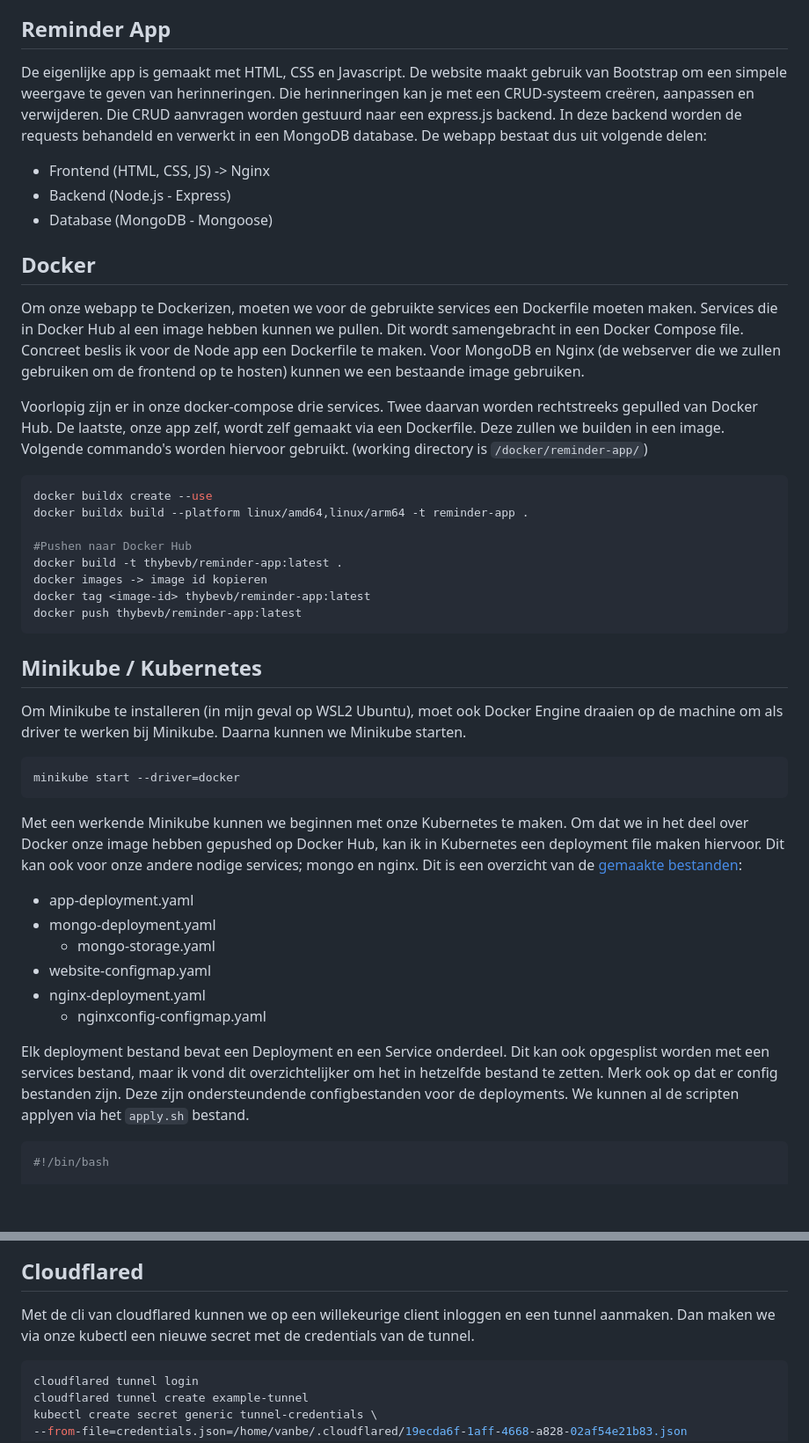
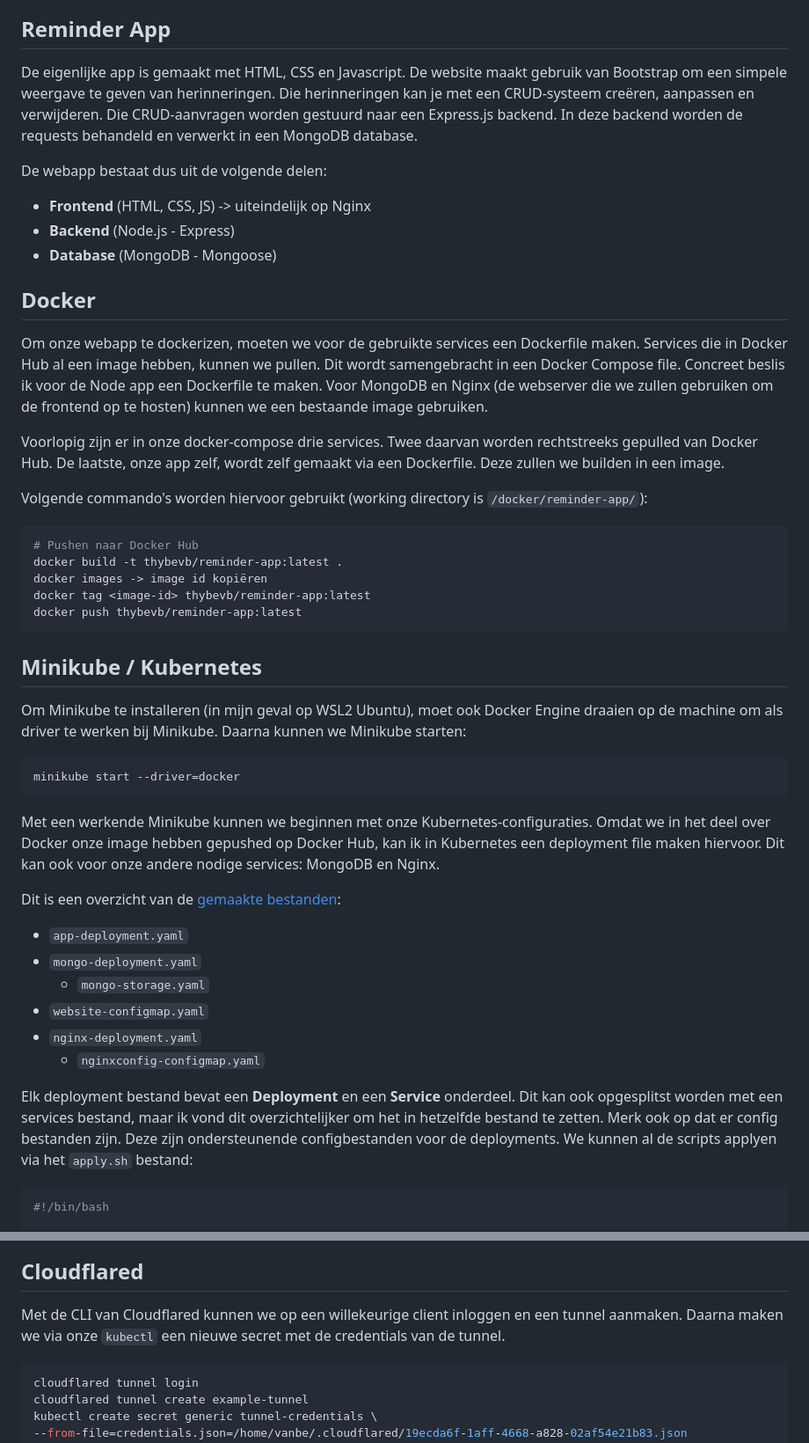
Before and after one commit to ThybeVB/assignmentcloudinfra, a Markdown page: README.md, 2 parts joined by grey strips. Shown: that part at 88% size. Rendered like a GitHub page; blank space fills up the shorter version.

````diff
--- a/README.md
+++ b/README.md
@@ -6,49 +4,50 @@ In deze repository beschrijven we het proces van een simpele Node.js app naar ee
 
 ## Reminder App
 
-De eigenlijke app is gemaakt met HTML, CSS en Javascript. De website maakt gebruik van Bootstrap om een simpele weergave te geven van herinneringen. Die herinneringen kan je met een CRUD-systeem creëren, aanpassen en verwijderen. Die CRUD aanvragen worden gestuurd naar een express.js backend. In deze backend worden de requests behandeld en verwerkt in een MongoDB database.
-De webapp bestaat dus uit volgende delen:
+De eigenlijke app is gemaakt met HTML, CSS en Javascript. De website maakt gebruik van Bootstrap om een simpele weergave te geven van herinneringen. Die herinneringen kan je met een CRUD-systeem creëren, aanpassen en verwijderen. Die CRUD-aanvragen worden gestuurd naar een Express.js backend. In deze backend worden de requests behandeld en verwerkt in een MongoDB database.
 
--   Frontend (HTML, CSS, JS) -> Nginx
--   Backend (Node.js - Express)
--   Database (MongoDB - Mongoose)
+De webapp bestaat dus uit de volgende delen:
+
+- **Frontend** (HTML, CSS, JS) -> uiteindelijk op Nginx
+- **Backend** (Node.js - Express)
+- **Database** (MongoDB - Mongoose)
 
 ## Docker
 
-Om onze webapp te Dockerizen, moeten we voor de gebruikte services een Dockerfile moeten maken. Services die in Docker Hub al een image hebben kunnen we pullen. Dit wordt samengebracht in een Docker Compose file. Concreet beslis ik voor de Node app een Dockerfile te maken. Voor MongoDB en Nginx (de webserver die we zullen gebruiken om de frontend op te hosten) kunnen we een bestaande image gebruiken.
+Om onze webapp te dockerizen, moeten we voor de gebruikte services een Dockerfile maken. Services die in Docker Hub al een image hebben, kunnen we pullen. Dit wordt samengebracht in een Docker Compose file. Concreet beslis ik voor de Node app een Dockerfile te maken. Voor MongoDB en Nginx (de webserver die we zullen gebruiken om de frontend op te hosten) kunnen we een bestaande image gebruiken.
 
 Voorlopig zijn er in onze docker-compose drie services. Twee daarvan worden rechtstreeks gepulled van Docker Hub. De laatste, onze app zelf, wordt zelf gemaakt via een Dockerfile. Deze zullen we builden in een image.
-Volgende commando's worden hiervoor gebruikt. (working directory is `/docker/reminder-app/`)
+
+Volgende commando's worden hiervoor gebruikt (working directory is `/docker/reminder-app/`):
 
 ```bash
-docker buildx create --use
-docker buildx build --platform linux/amd64,linux/arm64 -t reminder-app .
-
-#Pushen naar Docker Hub
+# Pushen naar Docker Hub
 docker build -t thybevb/reminder-app:latest .
-docker images -> image id kopieren
+docker images -> image id kopiëren
 docker tag <image-id> thybevb/reminder-app:latest
 docker push thybevb/reminder-app:latest
 ```
 
 ## Minikube / Kubernetes
 
-Om Minikube te installeren (in mijn geval op WSL2 Ubuntu), moet ook Docker Engine draaien op de machine om als driver te werken bij Minikube. Daarna kunnen we Minikube starten.
+Om Minikube te installeren (in mijn geval op WSL2 Ubuntu), moet ook Docker Engine draaien op de machine om als driver te werken bij Minikube. Daarna kunnen we Minikube starten:
 
 ```bash
 minikube start --driver=docker
 ```
 
-Met een werkende Minikube kunnen we beginnen met onze Kubernetes te maken. Om dat we in het deel over Docker onze image hebben gepushed op Docker Hub, kan ik in Kubernetes een deployment file maken hiervoor. Dit kan ook voor onze andere nodige services; mongo en nginx. Dit is een overzicht van de [gemaakte bestanden](./K8s/):
+Met een werkende Minikube kunnen we beginnen met onze Kubernetes-configuraties. Omdat we in het deel over Docker onze image hebben gepushed op Docker Hub, kan ik in Kubernetes een deployment file maken hiervoor. Dit kan ook voor onze andere nodige services: MongoDB en Nginx.
 
-- app-deployment.yaml
-- mongo-deployment.yaml
-  - mongo-storage.yaml
-- website-configmap.yaml
-- nginx-deployment.yaml
-  - nginxconfig-configmap.yaml
+Dit is een overzicht van de [gemaakte bestanden](./K8s/):
 
-Elk deployment bestand bevat een Deployment en een Service onderdeel. Dit kan ook opgesplist worden met een services bestand, maar ik vond dit overzichtelijker om het in hetzelfde bestand te zetten. Merk ook op dat er config bestanden zijn. Deze zijn ondersteundende configbestanden voor de deployments. We kunnen al de scripten applyen via het `apply.sh` bestand.
+- `app-deployment.yaml`
+- `mongo-deployment.yaml`
+  - `mongo-storage.yaml`
+- `website-configmap.yaml`
+- `nginx-deployment.yaml`
+  - `nginxconfig-configmap.yaml`
+
+Elk deployment bestand bevat een **Deployment** en een **Service** onderdeel. Dit kan ook opgesplitst worden met een services bestand, maar ik vond dit overzichtelijker om het in hetzelfde bestand te zetten. Merk ook op dat er config bestanden zijn. Deze zijn ondersteunende configbestanden voor de deployments. We kunnen al de scripts applyen via het `apply.sh` bestand:
 
 ```bash
 #!/bin/bash
@@ -86,7 +89,7 @@ In de web browser van de host zien we onze werkende website.
 
 ## Cloudflared
 
-Met de cli van cloudflared kunnen we op een willekeurige client inloggen en een tunnel aanmaken. Dan maken we via onze kubectl een nieuwe secret met de credentials van de tunnel.
+Met de CLI van Cloudflared kunnen we op een willekeurige client inloggen en een tunnel aanmaken. Daarna maken we via onze `kubectl` een nieuwe secret met de credentials van de tunnel.
 
 ```bash
 cloudflared tunnel login
````
Also changed, not shown: other parts of README.md (+47 -26 lines), md-images/ansible_terraform.png (added).
